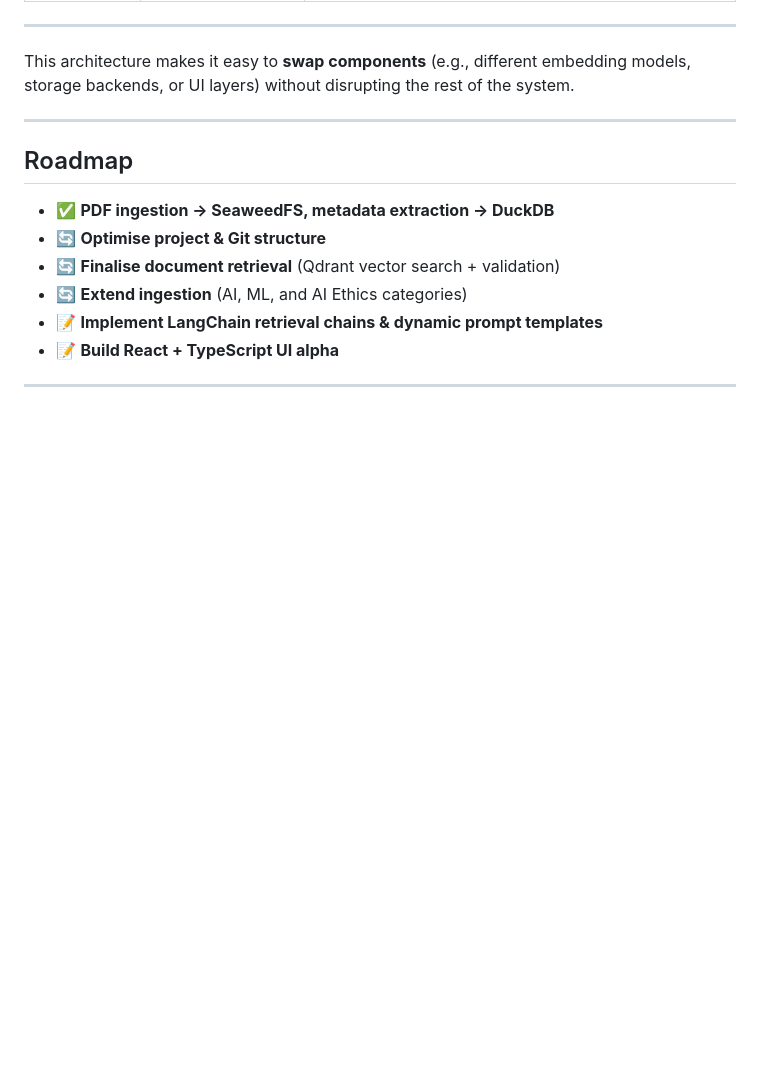
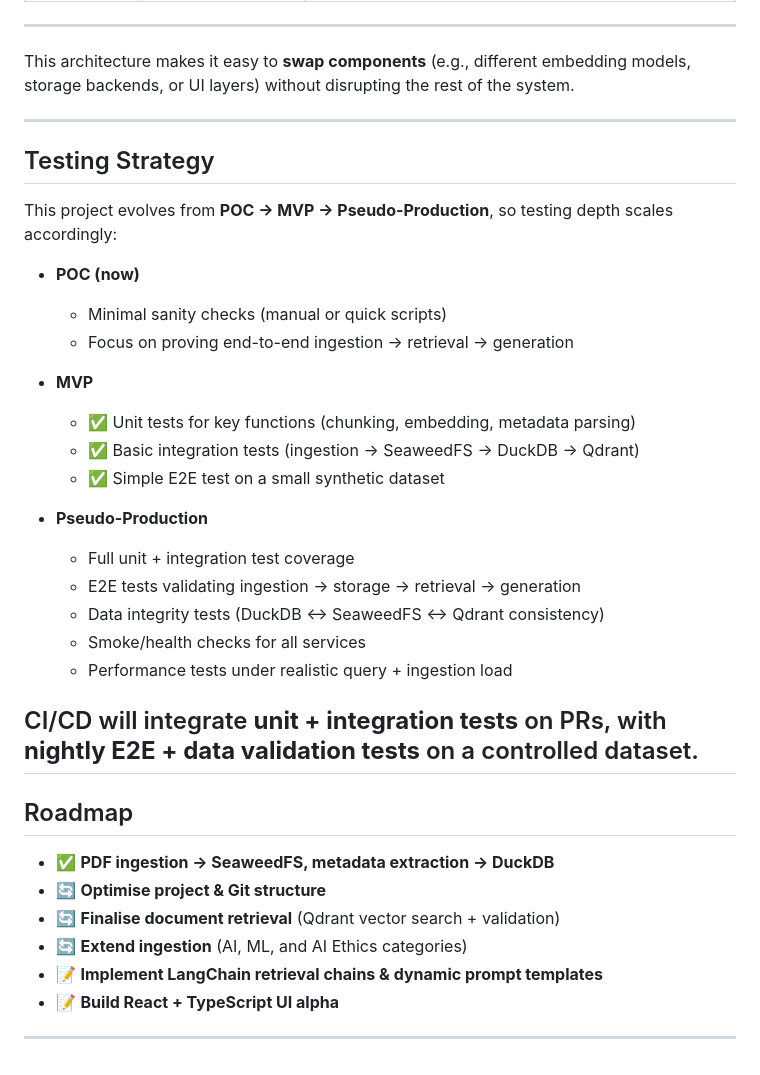
Before and after one commit to GallTech/rag-lab, a Markdown page: README.md, the part around the change. GitHub-like rendering; blank space fills up the shorter version.

```diff
--- a/README.md
+++ b/README.md
@@ -84,6 +84,28 @@ This deliberate 1:1 mapping provides:
 This architecture makes it easy to **swap components** (e.g., different embedding models, storage backends, or UI layers) without disrupting the rest of the system.
 
 ---
+## Testing Strategy
+
+This project evolves from **POC → MVP → Pseudo-Production**, so testing depth scales accordingly:
+
+- **POC (now)**
+  - Minimal sanity checks (manual or quick scripts)
+  - Focus on proving end-to-end ingestion → retrieval → generation
+
+- **MVP**
+  - ✅ Unit tests for key functions (chunking, embedding, metadata parsing)
+  - ✅ Basic integration tests (ingestion → SeaweedFS → DuckDB → Qdrant)
+  - ✅ Simple E2E test on a small synthetic dataset
+
+- **Pseudo-Production**
+  - Full unit + integration test coverage
+  - E2E tests validating ingestion → storage → retrieval → generation
+  - Data integrity tests (DuckDB ↔ SeaweedFS ↔ Qdrant consistency)
+  - Smoke/health checks for all services
+  - Performance tests under realistic query + ingestion load
+
+CI/CD will integrate **unit + integration tests** on PRs, with **nightly E2E + data validation tests** on a controlled dataset.
+---
 
 ## Roadmap
 
```
